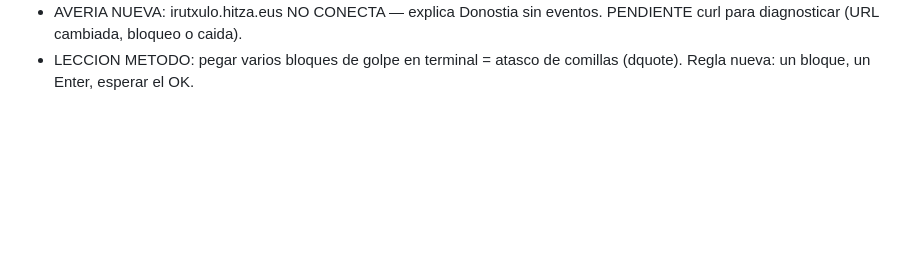
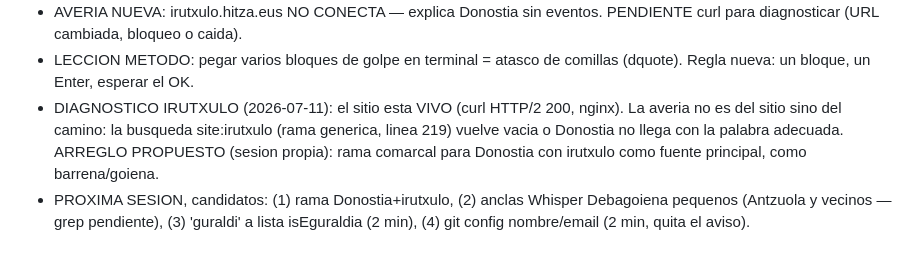
Before and after one commit to Josejabat/ketako, a Markdown page: ketako_mapa_fuentes_gipuzkoa.md, the part around the change. Rendered like a GitHub page; blank space fills up the shorter version.

Commit message:
docs: irutxulo vivo HTTP 200 - averia en la busqueda no en el sitio + menu proxima sesion

```diff
--- a/ketako_mapa_fuentes_gipuzkoa.md
+++ b/ketako_mapa_fuentes_gipuzkoa.md
@@ -218,3 +218,5 @@ OARSOALDEA ya tiene fuente real: errenteria.eus (udala).
 - PERLA: "elgoeibarren" matcheo EIBAR por substring y el modelo fue transparente ("Eibarrekoa daukat hurbil").
 - AVERIA NUEVA: irutxulo.hitza.eus NO CONECTA — explica Donostia sin eventos. PENDIENTE curl para diagnosticar (URL cambiada, bloqueo o caida).
 - LECCION METODO: pegar varios bloques de golpe en terminal = atasco de comillas (dquote). Regla nueva: un bloque, un Enter, esperar el OK.
+- DIAGNOSTICO IRUTXULO (2026-07-11): el sitio esta VIVO (curl HTTP/2 200, nginx). La averia no es del sitio sino del camino: la busqueda site:irutxulo (rama generica, linea 219) vuelve vacia o Donostia no llega con la palabra adecuada. ARREGLO PROPUESTO (sesion propia): rama comarcal para Donostia con irutxulo como fuente principal, como barrena/goiena.
+- PROXIMA SESION, candidatos: (1) rama Donostia+irutxulo, (2) anclas Whisper Debagoiena pequenos (Antzuola y vecinos — grep pendiente), (3) 'guraldi' a lista isEguraldia (2 min), (4) git config nombre/email (2 min, quita el aviso).
```
